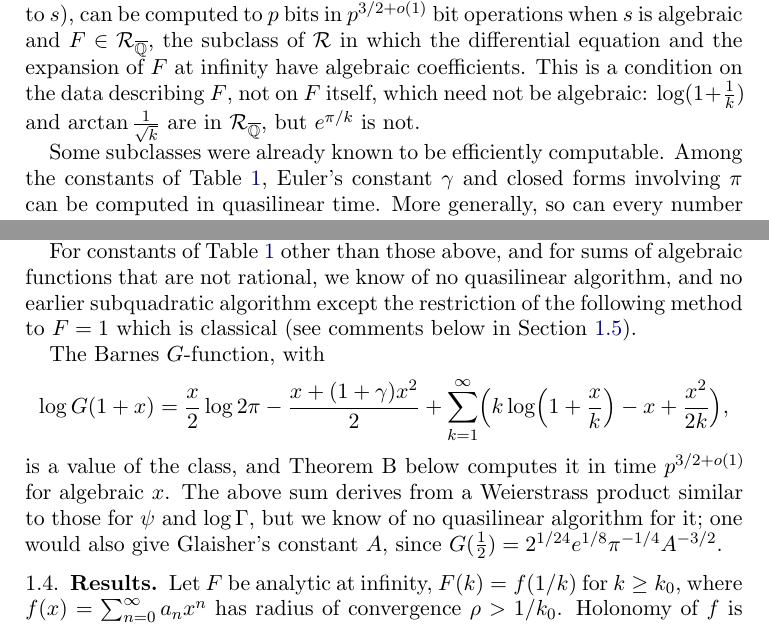
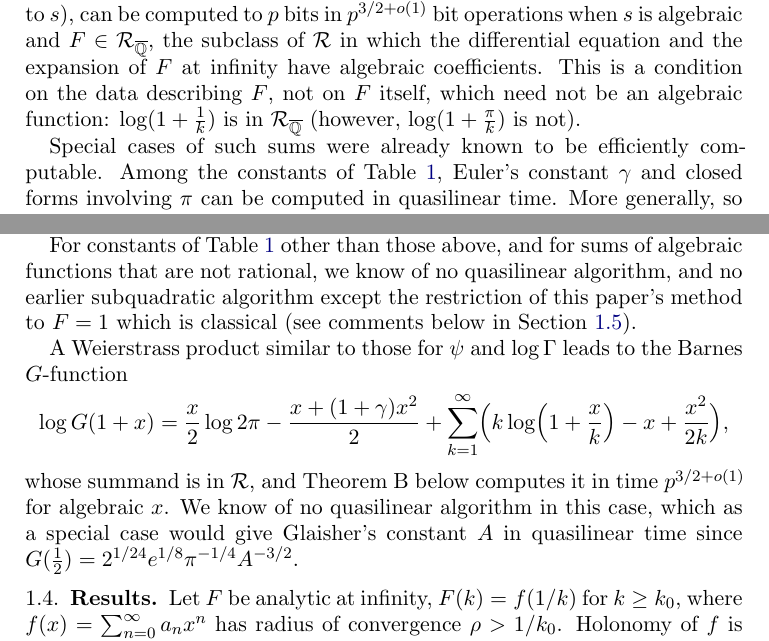
Before and after one commit to fredrik-johansson/holonomic-sums, a LaTeX paper (paper/zetaF.tex): two parts of pages 3 and 5 of 87, joined at a grey line, cut so that both start at the same text. Compiled offline with pdfLaTeX.

Commit message:
Minor edits

```diff
--- a/paper/zetaF.tex
+++ b/paper/zetaF.tex
@@ -219,7 +219,7 @@ as well as the zeta-regularized values of divergent ones (analytically continued
 can be computed to $p$ bits in $p^{3/2+o(1)}$ bit operations when $s$ is algebraic
 and $F \in \RegQ$, the subclass of $\Reg$ in which the differential equation and the expansion of $F$ at infinity
 have algebraic coefficients. This is a condition on the data describing $F$, not on $F$ itself, which need not be
-algebraic: $\log(1+\frac1k)$ and $\arctan\frac1{\sqrt k}$ are in $\RegQ$, but $e^{\pi/k}$ is not.
+an algebraic function: $\log(1+\frac1k)$ is in $\RegQ$ (however, $\log(1+\tfrac{\pi}{k})$ is not).
 
 %$\sum_k A(k)$, $\sum_kA(k)(\log k)^j$, $\sum_kA(k)z^k$ and $\sum_k\log A(k)$ with $A$ algebraic over $\Qbar(k)$, as well
 
@@ -293,7 +293,7 @@ $\sum_ke^{-\tau k^{1/q}}F(k)$ & $F(k)$ & $\Lambda_F(0;\tau,\frac1q)$ \\
 \end{tabular*}
 \end{table}
 
-Some subclasses were already known to be efficiently computable. Among the constants of Table~\ref{tab:constants},
+Special cases of such sums were already known to be efficiently computable. Among the constants of Table~\ref{tab:constants},
 Euler's constant $\gamma$ and closed forms involving $\pi$ can be computed
 in quasilinear time. More generally, so can every number that is the value at an algebraic point of a holonomic function
 with algebraic coefficients and initial values \cite{CC90,vdH99}, such as the integer zeta values $\zeta(3), \zeta(5),
@@ -325,18 +325,18 @@ $\sum_k\frac1k\arctan\frac1k$, destroys it.
 For constants of Table~\ref{tab:constants} other than those above, and for sums of
 algebraic functions that are not rational, we know of no quasilinear
 algorithm, and no earlier subquadratic algorithm
-except the restriction of the following method to $F = 1$
+except the restriction of this paper's method to $F = 1$
 which is classical (see comments below in Section~\ref{sec:related}).
 
-The Barnes $G$-function, with
+A Weierstrass product similar to those for $\psi$ and $\log \Gamma$
+leads to the Barnes $G$-function
 \[
   \log G(1+x) = \frac x2\log2\pi - \frac{x + (1+\gamma)x^2}2 + \sum_{k=1}^{\infty}\Bigl(k\log\Bigl(1+\frac xk\Bigr) - x
   + \frac{x^2}{2k}\Bigr),
 \]
-is a value of the class, and Theorem~B below computes it in time $p^{3/2+o(1)}$ for algebraic $x$.
-The above sum derives from a Weierstrass product similar to those
-for $\psi$ and $\log \Gamma$, but we know of
-no quasilinear algorithm for it; one would also give Glaisher's constant $A$, since
+whose summand is in $\Reg$, and Theorem~B below computes it in time $p^{3/2+o(1)}$ for algebraic $x$.
+We know of no quasilinear algorithm in this case, which as a special case
+would give Glaisher's constant $A$ in quasilinear time since
 $G(\frac12) = 2^{1/24}e^{1/8}\pi^{-1/4}A^{-3/2}$.
 
 \subsection{Results}
```
Also changed, not shown: paper/zetaF.pdf.
